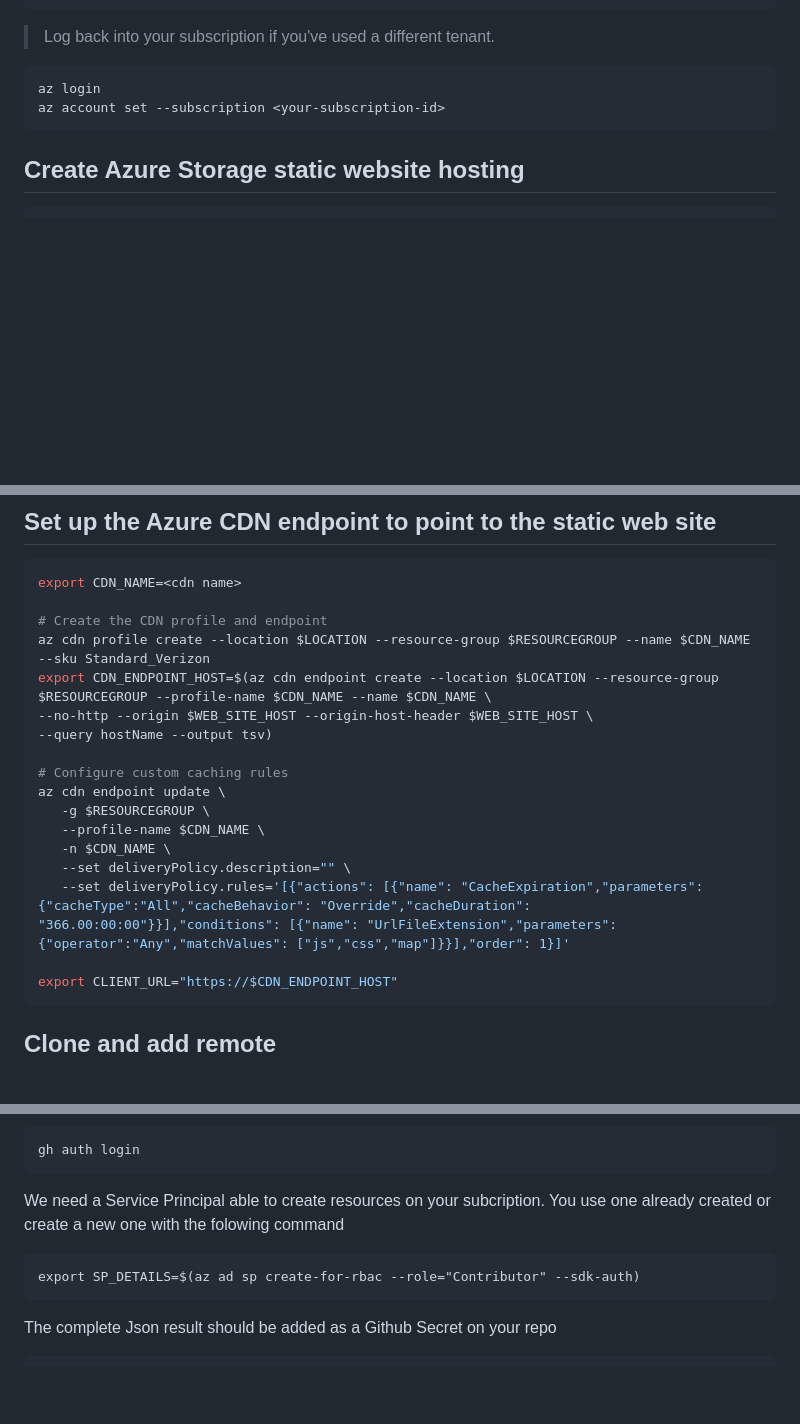
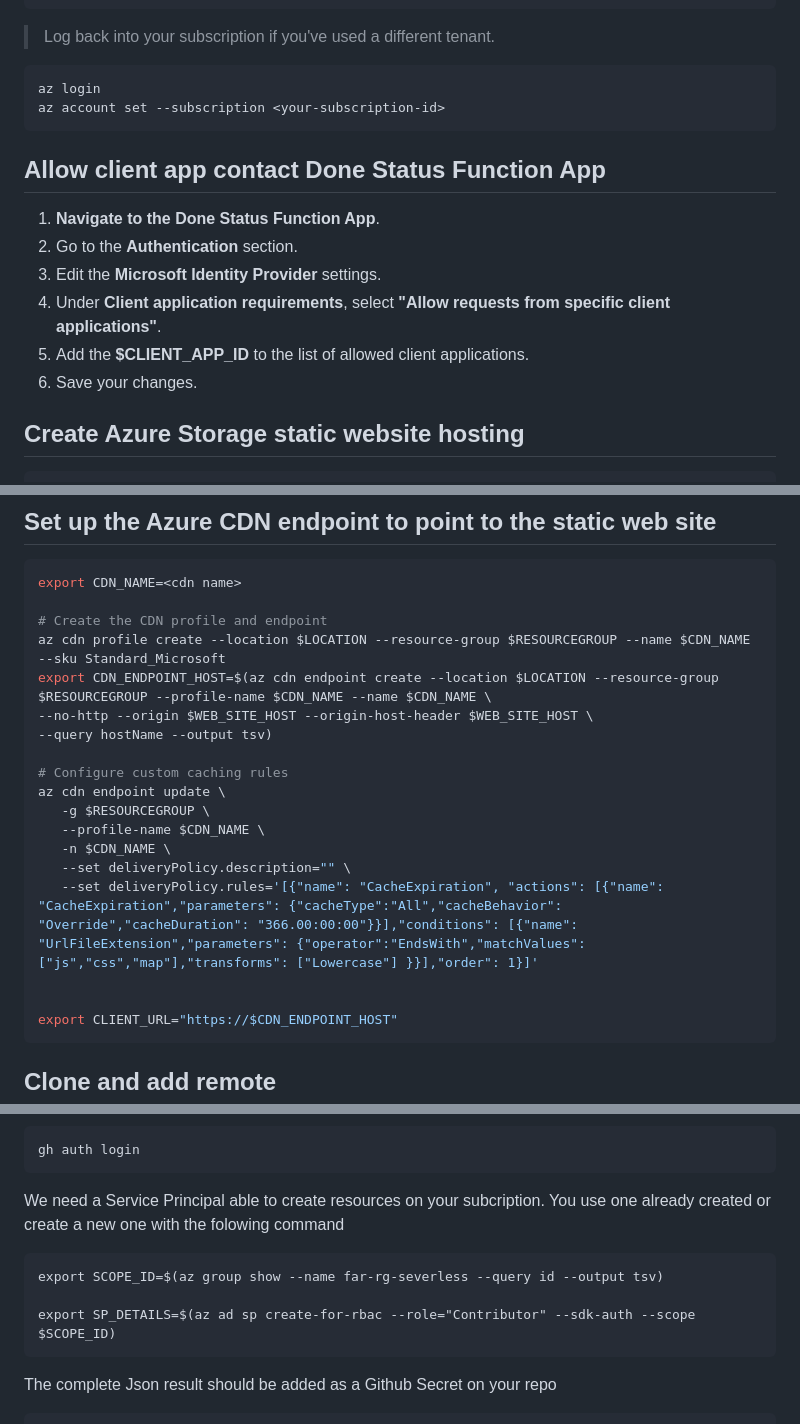
Before and after one commit to mspnp/serverless-reference-implementation, a Markdown page: src/ClientApp/readme.md, 3 parts joined by grey strips. Drawn GitHub-style; blank space fills up the shorter version.

````diff
--- a/src/ClientApp/readme.md
+++ b/src/ClientApp/readme.md
@@ -39,6 +39,16 @@ az login
 az account set --subscription <your-subscription-id>
 ```
 
+## Allow client app contact Done Status Function App
+
+1. **Navigate to the Done Status Function App**.
+2. Go to the **Authentication** section.
+3. Edit the **Microsoft Identity Provider** settings.
+4. Under **Client application requirements**, select **"Allow requests from specific client applications"**.
+5. Add the **$CLIENT_APP_ID** to the list of allowed client applications.
+6. Save your changes.
+
+
 ## Create Azure Storage static website hosting
 
 ```bash
@@ -63,7 +73,7 @@ See [Static website hosting in Azure Storage](https://learn.microsoft.com/azure/
 export CDN_NAME=<cdn name>
 
 # Create the CDN profile and endpoint
-az cdn profile create --location $LOCATION --resource-group $RESOURCEGROUP --name $CDN_NAME --sku Standard_Verizon
+az cdn profile create --location $LOCATION --resource-group $RESOURCEGROUP --name $CDN_NAME --sku Standard_Microsoft
 export CDN_ENDPOINT_HOST=$(az cdn endpoint create --location $LOCATION --resource-group $RESOURCEGROUP --profile-name $CDN_NAME --name $CDN_NAME \
 --no-http --origin $WEB_SITE_HOST --origin-host-header $WEB_SITE_HOST \
 --query hostName --output tsv)
@@ -74,7 +84,8 @@ az cdn endpoint update \
    --profile-name $CDN_NAME \
    -n $CDN_NAME \
    --set deliveryPolicy.description="" \
-   --set deliveryPolicy.rules='[{"actions": [{"name": "CacheExpiration","parameters": {"cacheType":"All","cacheBehavior": "Override","cacheDuration": "366.00:00:00"}}],"conditions": [{"name": "UrlFileExtension","parameters": {"operator":"Any","matchValues": ["js","css","map"]}}],"order": 1}]'
+   --set deliveryPolicy.rules='[{"name": "CacheExpiration", "actions": [{"name": "CacheExpiration","parameters": {"cacheType":"All","cacheBehavior": "Override","cacheDuration": "366.00:00:00"}}],"conditions": [{"name": "UrlFileExtension","parameters": {"operator":"EndsWith","matchValues": ["js","css","map"],"transforms": ["Lowercase"] }}],"order": 1}]'
+
 
 export CLIENT_URL="https://$CDN_ENDPOINT_HOST"
 ```
@@ -105,7 +116,9 @@ gh auth login
 
 We need a Service Principal able to create resources on your subcription. You use one already created or create a new one with the folowing command
 ```
-export SP_DETAILS=$(az ad sp create-for-rbac --role="Contributor" --sdk-auth)
+export SCOPE_ID=$(az group show --name far-rg-severless --query id --output tsv)
+
+export SP_DETAILS=$(az ad sp create-for-rbac --role="Contributor" --sdk-auth --scope $SCOPE_ID)
 ```
 The complete Json result should be added as a Github Secret on your repo
 ```
````
Also changed, not shown: src/readme.md (+6 -6 lines).
